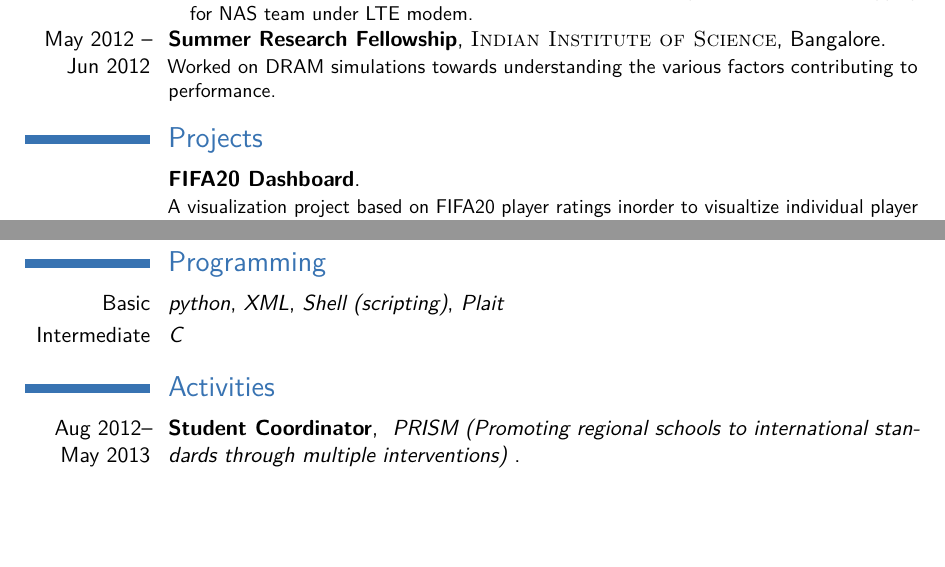
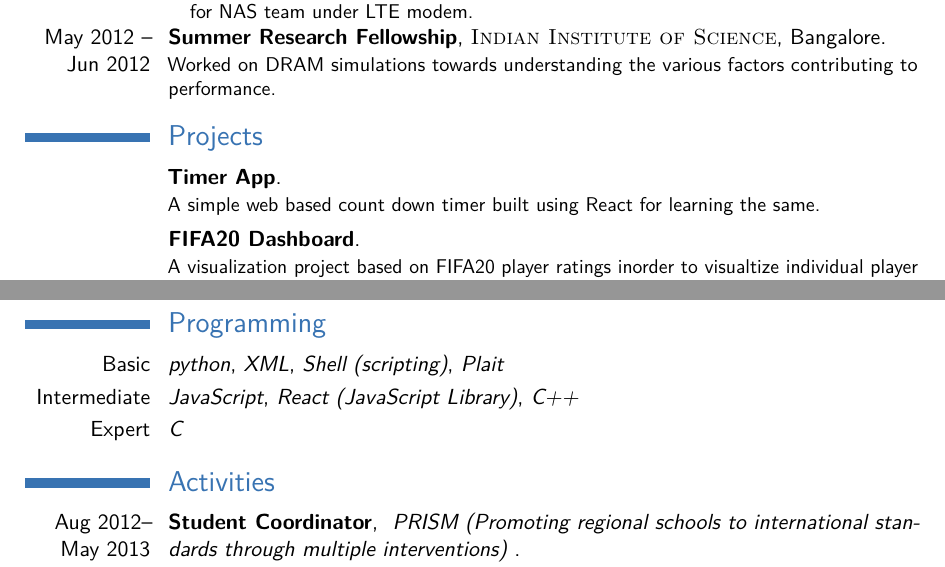
Before and after one commit to sachinboban/cv, a LaTeX CV (src/cv.tex): two parts of page 2 of 2 before the commit and two parts of page 2 of 3 after it, joined at a grey line, cut so that both start at the same text, the shorter picture padded with empty space. Compiled offline with pdfLaTeX.

Commit message:
Update projects and languages
Add timer-app, JavaScript, React to
cv.

Signed-off-by: Sachin Boban <sachinbobank@gmail.com>

```diff
--- a/src/cv.tex
+++ b/src/cv.tex
@@ -253,6 +253,15 @@
 
 \section{Projects}
     \cventry{}
+            {\href{https://github.com/sachinboban/timer-app}{Timer App}}
+            {}
+            {}
+            {}
+            {
+                A simple web based count down timer built using
+                \href{https://reactjs.org/}{React} for learning the same.
+            }
+    \cventry{}
             {\href{https://github.com/sachinboban/datavis-fifa20-dashboard}{FIFA20 Dashboard}}
             {}
             {}
@@ -319,6 +328,12 @@
                \textit{Plait}
            }
     \cvitem{Intermediate}
+           {
+               \textit{JavaScript},
+               \textit{React (JavaScript Library)},
+               {\textit{C++}}
+           }
+    \cvitem{Expert}
            {\textit{C}}
 
 %-------------------------------------------------------------------------------
```
Also changed, not shown: sachinboban.pdf, 1 other file.
